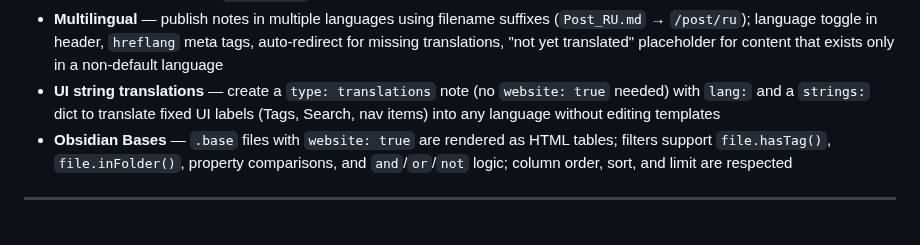
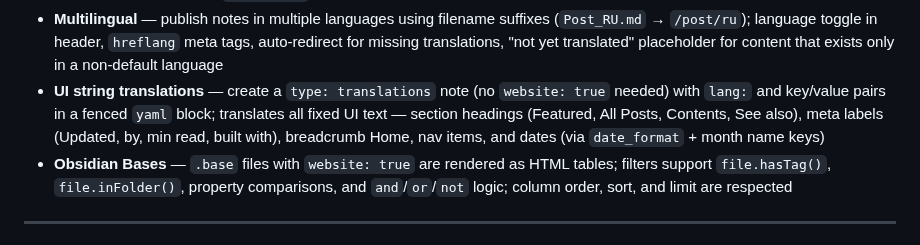
Before and after one commit to airenare/inkstone, a Markdown page: BlogPages/Test Website.md, the part around the change. Rendered like a GitHub page.

```diff
--- a/BlogPages/Test Website.md
+++ b/BlogPages/Test Website.md
@@ -70,7 +70,7 @@ Your vault folder structure becomes your site's URL structure. A note at `blog/M
 - **Print stylesheet** — clean `@media print` styles for printing or saving as PDF
 - **Docker-ready** — pass a `VAULT_REPO` build arg to clone your vault at deploy time
 - **Multilingual** — publish notes in multiple languages using filename suffixes (`Post_RU.md` → `/post/ru`); language toggle in header, `hreflang` meta tags, auto-redirect for missing translations, "not yet translated" placeholder for content that exists only in a non-default language
-- **UI string translations** — create a `type: translations` note (no `website: true` needed) with `lang:` and a `strings:` dict to translate fixed UI labels (Tags, Search, nav items) into any language without editing templates
+- **UI string translations** — create a `type: translations` note (no `website: true` needed) with `lang:` and key/value pairs in a fenced `yaml` block; translates all fixed UI text — section headings (Featured, All Posts, Contents, See also), meta labels (Updated, by, min read, built with), breadcrumb Home, nav items, and dates (via `date_format` + month name keys)
 - **Obsidian Bases** — `.base` files with `website: true` are rendered as HTML tables; filters support `file.hasTag()`, `file.inFolder()`, property comparisons, and `and`/`or`/`not` logic; column order, sort, and limit are respected
 
 ---
```
Also changed, not shown: README.md (+1 -1 lines).
